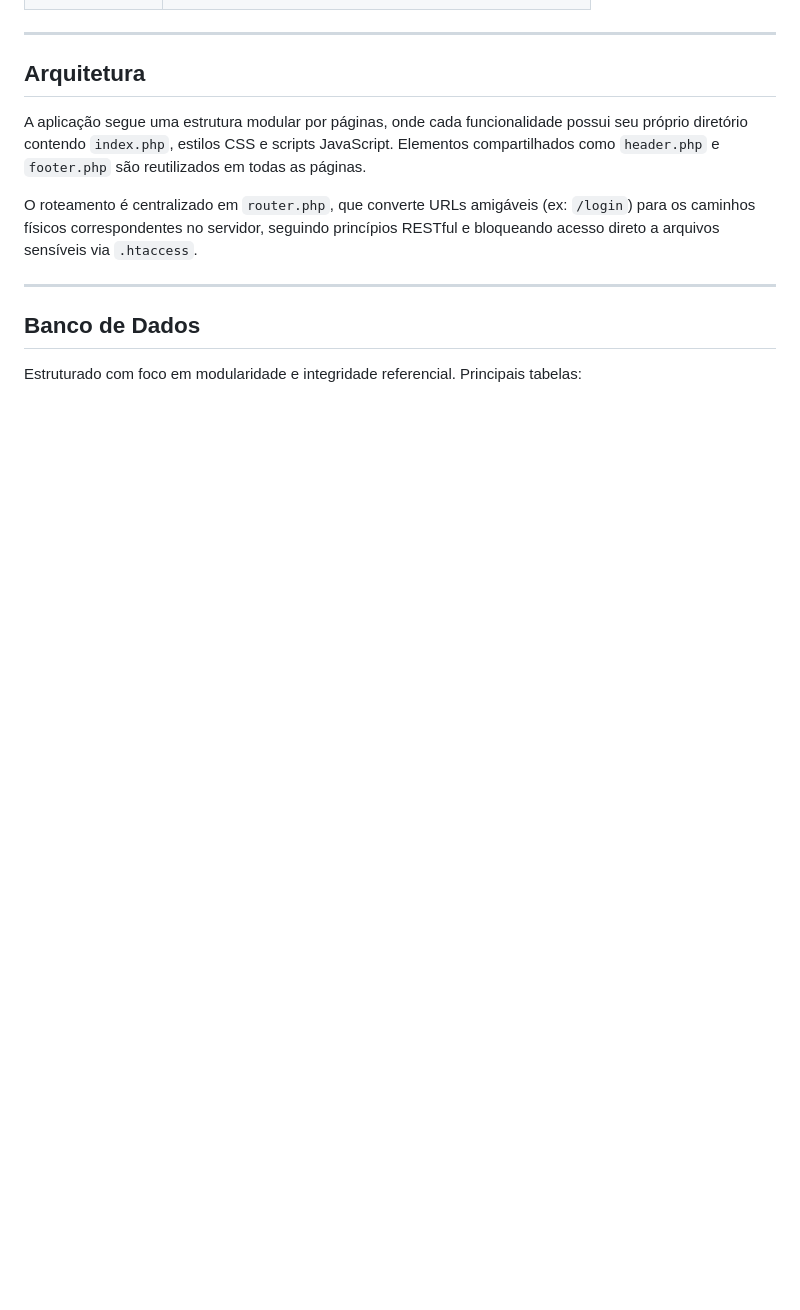
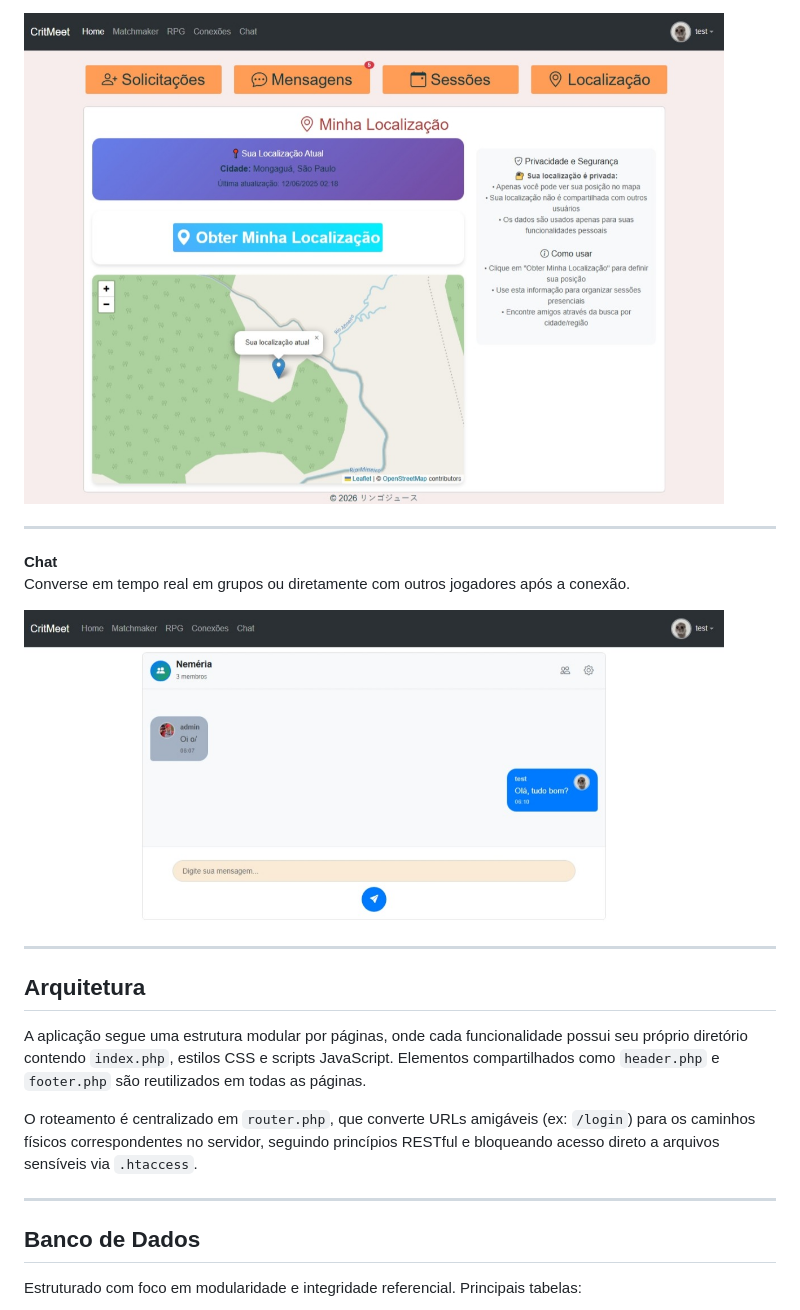
Before and after one commit to kaiknovais/CritMeet, a Markdown page: README.md, the part around one of its changes. Rendered like a GitHub page; blank space fills up the shorter version.

```diff
--- a/README.md
+++ b/README.md
@@ -40,3 +55,11 @@ O projeto nasceu da observação direta de uma dificuldade real dentro da comuni
+<img src="assets/screenshots/localizacao.png" width="700"/>
+
+---
+
+**Chat**
+Converse em tempo real em grupos ou diretamente com outros jogadores após a conexão.
+
+<img src="assets/screenshots/chat.png" width="700"/>
 
 ---
 
```
Also changed, not shown: other parts of README.md (+15 -0 lines).
